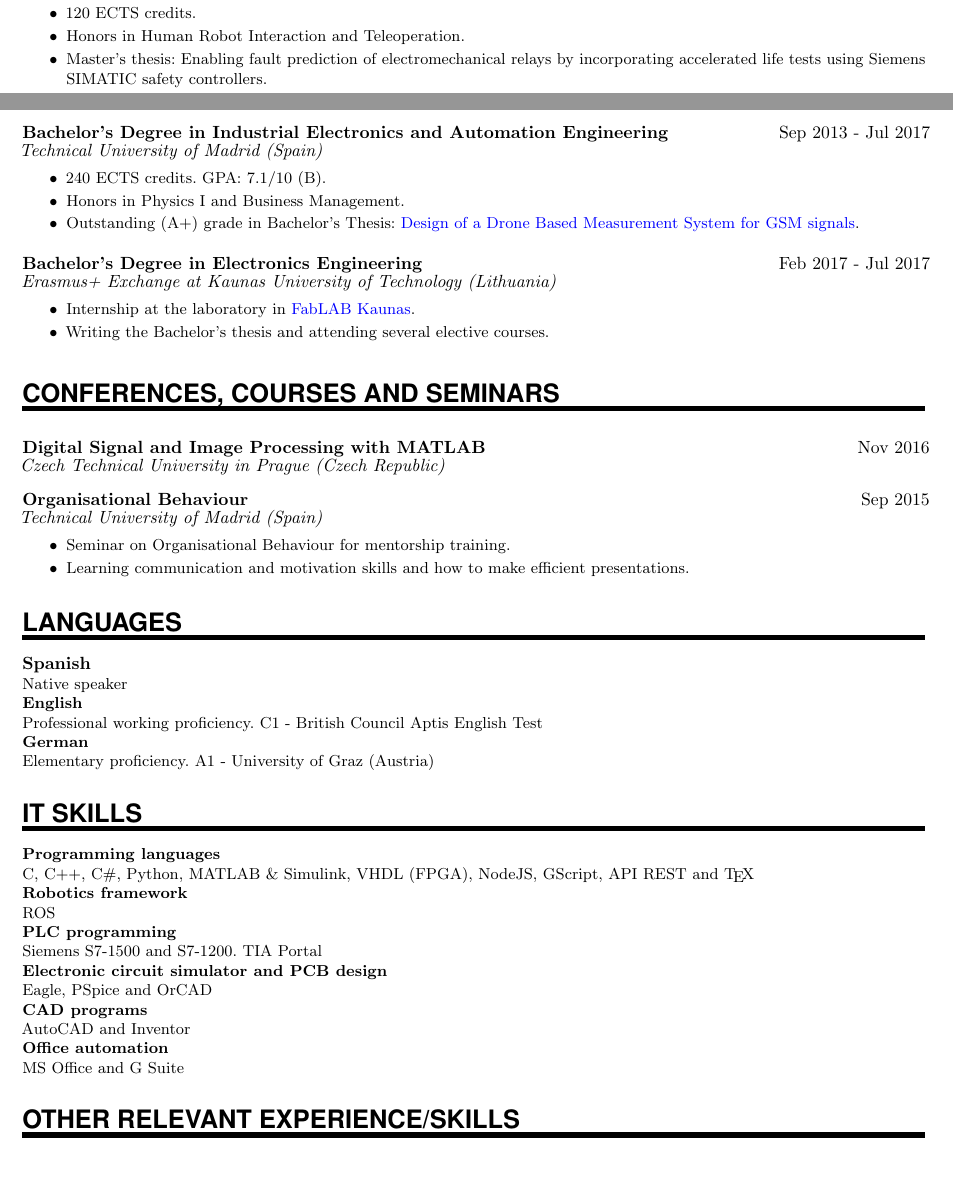
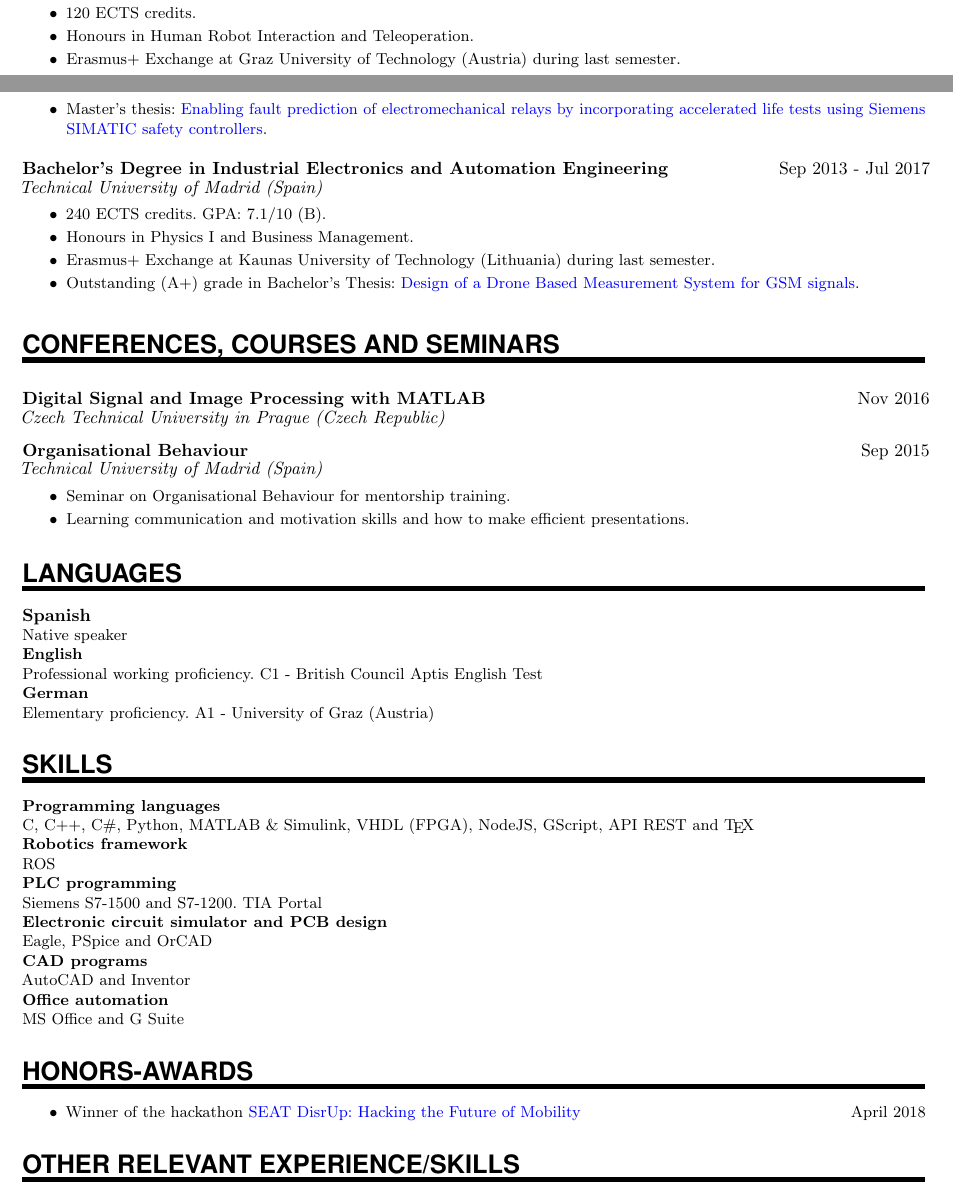
Before and after one commit to alvarozornoza/AlvaroZornoza_CV, a LaTeX CV (AlvaroZornoza_CV.tex): two parts of pages 1 and 2 of 2, joined at a grey line, cut so that both start at the same text, the shorter picture padded with empty space. Compiled offline with pdfLaTeX.

Commit message:
October 2019 changes

```diff
--- a/AlvaroZornoza_CV.tex
+++ b/AlvaroZornoza_CV.tex
@@ -188,16 +188,19 @@
 
 \EducationEntrya{Master’s Degree in Automatic Control and Robotics }{Sep 2017 - Sep 2019}{Polytechnic University of Catalonia - BarcelonaTech (Spain)}{\begin{itemize}
 \item 120 ECTS credits. %GPA:
-\item Honors in Human Robot Interaction and Teleoperation.
-\item Master's thesis: Enabling fault prediction of electromechanical relays by incorporating accelerated life tests using Siemens SIMATIC safety controllers.
+\item Honours in Human Robot Interaction and Teleoperation.
+\item Erasmus+ Exchange at Graz University of Technology (Austria) during last semester.
+\item Master's thesis: \href{https://drive.google.com/drive/folders/16OLXcMPocBu6cA3fjj0tfiSJJ1OARVSW?usp=sharing}{Enabling fault prediction of electromechanical relays by incorporating accelerated life tests using Siemens SIMATIC safety controllers}.
 \end{itemize}}
 
 \sepspace
 \EducationEntrya{Bachelor's Degree in Industrial Electronics and Automation Engineering
-\\}{Sep 2013 - Jul 2017}{Technical University of Madrid (Spain)}{\begin{itemize} \item 240 ECTS credits. GPA: 7.1/10 (B). \item Honors in Physics I and Business Management. \item Outstanding (A+) grade in Bachelor's Thesis: \href{https://drive.google.com/file/d/0BxCxXmj96TUnZFdvaTduZUxCazQ/view?usp=sharing}{Design of a Drone Based  Measurement System for GSM signals}.\end{itemize}}
+\\}{Sep 2013 - Jul 2017}{Technical University of Madrid (Spain)}{\begin{itemize} \item 240 ECTS credits. GPA: 7.1/10 (B). \item Honours in Physics I and Business Management.
+\item Erasmus+ Exchange at Kaunas University of Technology (Lithuania) during last semester.
+\item Outstanding (A+) grade in Bachelor's Thesis: \href{https://drive.google.com/drive/folders/0BxCxXmj96TUnUUFpQUlhY3JpNTQ?usp=sharing}{Design of a Drone Based  Measurement System for GSM signals}.\end{itemize}}
 \sepspace
 
-\EducationEntrya{Bachelor's Degree in Electronics Engineering}{Feb 2017 - Jul 2017}{Erasmus+ Exchange at Kaunas University of Technology (Lithuania)}{\begin{itemize}\item Internship at the laboratory in \href{https://fablabkaunas.lt/}{FabLAB Kaunas}. \item Writing the Bachelor's thesis and attending several elective courses. \end{itemize}}
+% \EducationEntrya{Bachelor's Degree in Electronics Engineering}{Feb 2017 - Jul 2017}{Erasmus+ Exchange at Kaunas University of Technology (Lithuania)}{\begin{itemize}\item Internship at the laboratory in \href{https://fablabkaunas.lt/}{FabLAB Kaunas}. \item Writing the Bachelor's thesis and attending several elective courses. \end{itemize}}
 \sepspace
 
 %%% Conferences, courses and seminars
@@ -218,7 +221,7 @@
 
 %%% IT skills
 %%% ------------------------------------------------------------
-\NewPart{IT skills}{}
+\NewPart{Skills}{}
 \ITSkillEntry{Programming languages}{C,  C++, C\#, Python, MATLAB \& Simulink, VHDL (FPGA), NodeJS, GScript, API REST and \TeX}
 \ITSkillEntry{Robotics framework}{ROS}
 \sepspace
@@ -229,6 +232,15 @@
 \ITSkillEntry{CAD programs}{AutoCAD and Inventor}
 \sepspace
 \ITSkillEntry{Office automation}{MS Office and G Suite}
+
+
+%%% Honors-Awards
+%%% ------------------------------------------------------------
+\NewPart{Honors-Awards}{}
+\begin{itemize}
+    \item Winner of the hackathon \href{https://www.seatdisrup.com/}{SEAT DisrUp: Hacking the Future of Mobility} \hfill April 2018
+\end{itemize}
+
 
 %%% Other Relevant Experience/Skills
 %%% ------------------------------------------------------------
```
Also changed, not shown: AlvaroZornoza_CV.tex (4 more changed lines).
